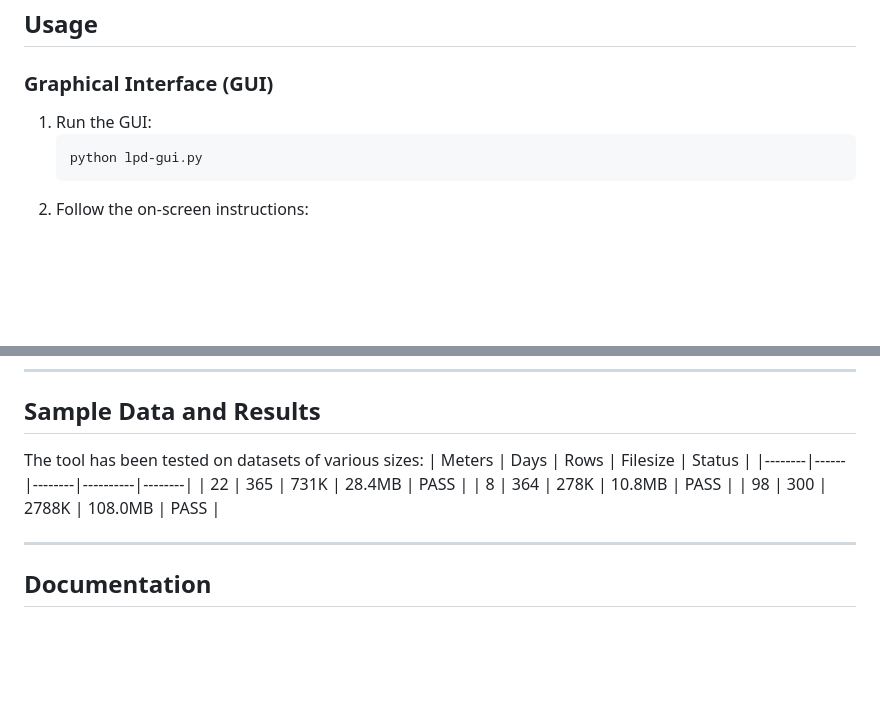
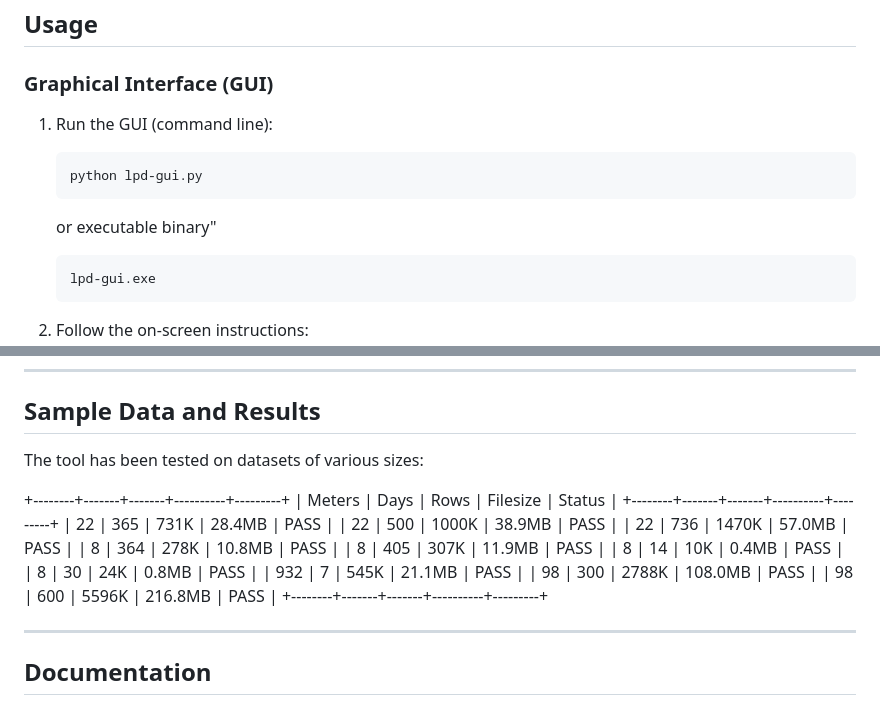
Before and after one commit to michalcza/load-profile, a Markdown page: README.md, 2 parts joined by grey strips. Drawn GitHub-style; blank space fills up the shorter version.

Commit message:
Update README.md
Minor edits to README.md file to clarify usage of command line and binary executables.

````diff
--- a/README.md
+++ b/README.md
@@ -62,10 +62,15 @@ Ensure the following Python libraries are installed:
 ## Usage
 
 ### Graphical Interface (GUI)
-1. Run the GUI:
+1. Run the GUI (command line):
    ```bash
    python lpd-gui.py
    ```
+   or executable binary"
+   ```bash
+   lpd-gui.exe
+   ```
+
 2. Follow the on-screen instructions:
    - Select the input CSV file.
    - Enter the transformer KVA size.
@@ -112,11 +117,21 @@ meter,date,time,kw
 
 ## Sample Data and Results
 The tool has been tested on datasets of various sizes:
-| Meters | Days | Rows   | Filesize | Status |
-|--------|------|--------|----------|--------|
-| 22     | 365  | 731K   | 28.4MB   | PASS   |
-| 8      | 364  | 278K   | 10.8MB   | PASS   |
-| 98     | 300  | 2788K  | 108.0MB  | PASS   |
+
++--------+-------+-------+----------+---------+
+| Meters | Days  | Rows  | Filesize | Status  |
++--------+-------+-------+----------+---------+
+|     22 |   365 |  731K |   28.4MB | PASS    |
+|     22 |   500 | 1000K |   38.9MB | PASS    |
+|     22 |   736 | 1470K |   57.0MB | PASS    |
+|      8 |   364 |  278K |   10.8MB | PASS    |
+|      8 |   405 |  307K |   11.9MB | PASS    |
+|      8 |    14 |   10K |    0.4MB | PASS    |
+|      8 |    30 |   24K |    0.8MB | PASS    |
+|    932 |     7 |  545K |   21.1MB | PASS    |
+|     98 |   300 | 2788K |  108.0MB | PASS    |
+|     98 |   600 | 5596K |  216.8MB | PASS    |
++--------+-------+-------+----------+---------+
 
 ---
 
````
